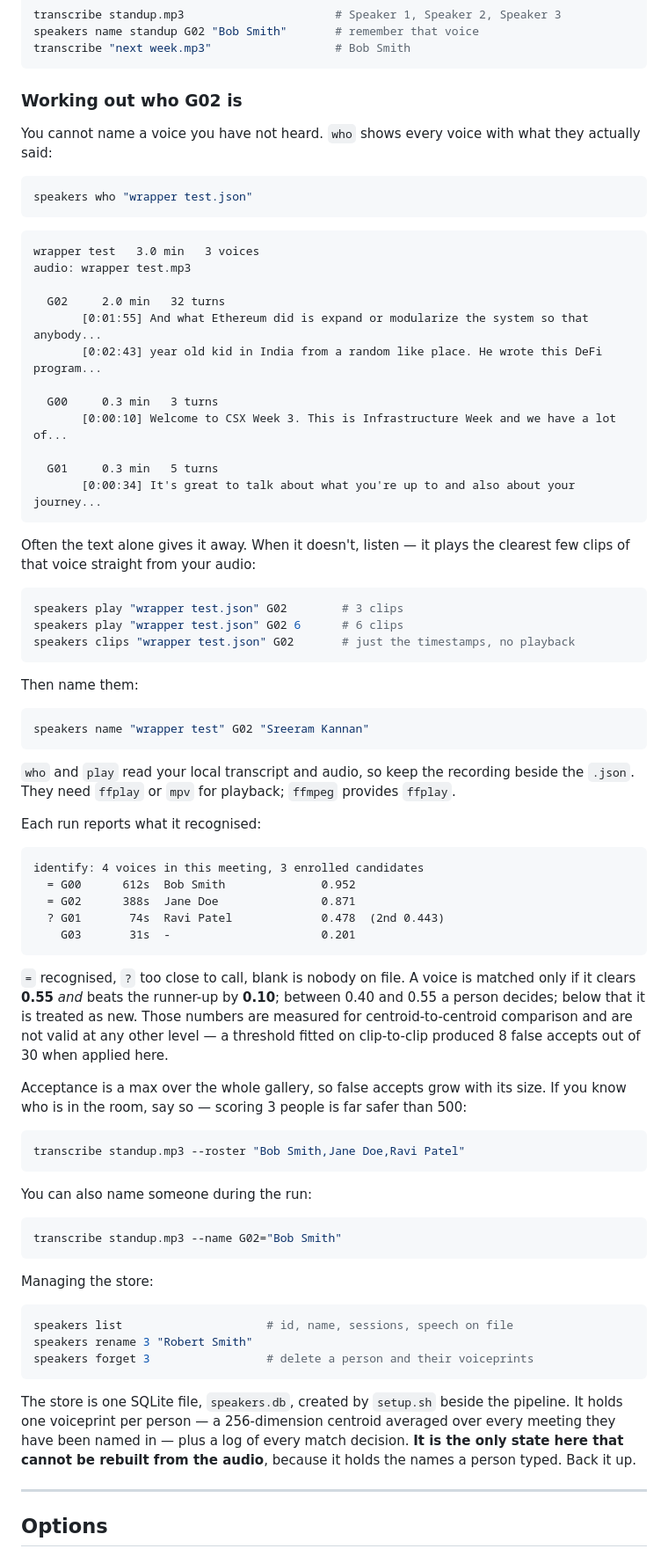
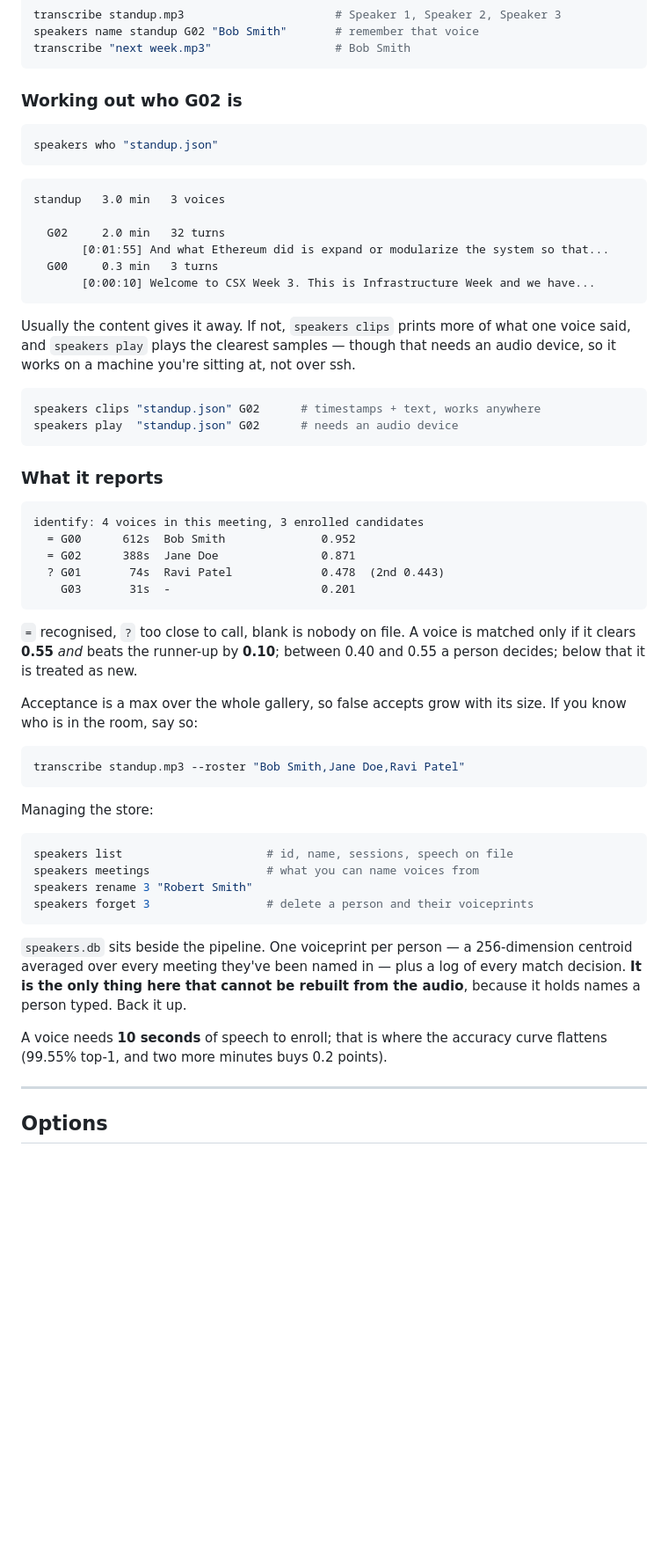
Before and after one commit to suzuenhasa/meetscribe-cli, a Markdown page: README.md, the part around one of its changes. Shown at 88% size. GitHub-like rendering; blank space fills up the shorter version.

````diff
--- a/README.md
+++ b/README.md
@@ -208,48 +125,29 @@ transcribe "next week.mp3"                  # Bob Smith
 
 ### Working out who G02 is
 
-You cannot name a voice you have not heard. `who` shows every voice with what
-they actually said:
-
 ```bash
-speakers who "wrapper test.json"
+speakers who "standup.json"
 ```
 
 ```
-wrapper test   3.0 min   3 voices
-audio: wrapper test.mp3
+standup   3.0 min   3 voices
 
   G02     2.0 min   32 turns
-       [0:01:55] And what Ethereum did is expand or modularize the system so that anybody...
-       [0:02:43] year old kid in India from a random like place. He wrote this DeFi program...
-
+       [0:01:55] And what Ethereum did is expand or modularize the system so that...
   G00     0.3 min   3 turns
-       [0:00:10] Welcome to CSX Week 3. This is Infrastructure Week and we have a lot of...
-
-  G01     0.3 min   5 turns
-       [0:00:34] It's great to talk about what you're up to and also about your journey...
+       [0:00:10] Welcome to CSX Week 3. This is Infrastructure Week and we have...
 ```
 
-Often the text alone gives it away. When it doesn't, listen — it plays the
-clearest few clips of that voice straight from your audio:
+Usually the content gives it away. If not, `speakers clips` prints more of what
+one voice said, and `speakers play` plays the clearest samples — though that
+needs an audio device, so it works on a machine you're sitting at, not over ssh.
 
 ```bash
-speakers play "wrapper test.json" G02        # 3 clips
-speakers play "wrapper test.json" G02 6      # 6 clips
-speakers clips "wrapper test.json" G02       # just the timestamps, no playback
+speakers clips "standup.json" G02      # timestamps + text, works anywhere
+speakers play  "standup.json" G02      # needs an audio device
 ```
 
-Then name them:
-
-```bash
-speakers name "wrapper test" G02 "Sreeram Kannan"
-```
-
-`who` and `play` read your local transcript and audio, so keep the recording
-beside the `.json`. They need `ffplay` or `mpv` for playback; `ffmpeg` provides
-`ffplay`.
-
-Each run reports what it recognised:
+### What it reports
 
 ```
 identify: 4 voices in this meeting, 3 enrolled candidates
@@ -261,37 +159,31 @@ identify: 4 voices in this meeting, 3 enrolled candidates
 
 `=` recognised, `?` too close to call, blank is nobody on file. A voice is
 matched only if it clears **0.55** *and* beats the runner-up by **0.10**; between
-0.40 and 0.55 a person decides; below that it is treated as new. Those numbers
-are measured for centroid-to-centroid comparison and are not valid at any other
-level — a threshold fitted on clip-to-clip produced 8 false accepts out of 30
-when applied here.
+0.40 and 0.55 a person decides; below that it is treated as new.
 
 Acceptance is a max over the whole gallery, so false accepts grow with its size.
-If you know who is in the room, say so — scoring 3 people is far safer than 500:
+If you know who is in the room, say so:
 
 ```bash
 transcribe standup.mp3 --roster "Bob Smith,Jane Doe,Ravi Patel"
-```
-
-You can also name someone during the run:
-
-```bash
-transcribe standup.mp3 --name G02="Bob Smith"
 ```
 
 Managing the store:
 
 ```bash
 speakers list                     # id, name, sessions, speech on file
+speakers meetings                 # what you can name voices from
 speakers rename 3 "Robert Smith"
 speakers forget 3                 # delete a person and their voiceprints
 ```
 
-The store is one SQLite file, `speakers.db`, created by `setup.sh` beside the
-pipeline. It holds one voiceprint per person — a 256-dimension centroid averaged
-over every meeting they have been named in — plus a log of every match decision.
-**It is the only state here that cannot be rebuilt from the audio**, because it
-holds the names a person typed. Back it up.
+`speakers.db` sits beside the pipeline. One voiceprint per person — a
+256-dimension centroid averaged over every meeting they've been named in — plus
+a log of every match decision. **It is the only thing here that cannot be rebuilt
+from the audio**, because it holds names a person typed. Back it up.
+
+A voice needs **10 seconds** of speech to enroll; that is where the accuracy
+curve flattens (99.55% top-1, and two more minutes buys 0.2 points).
 
 ---
 
````
Also changed, not shown: other parts of README.md (+69 -138 lines).
